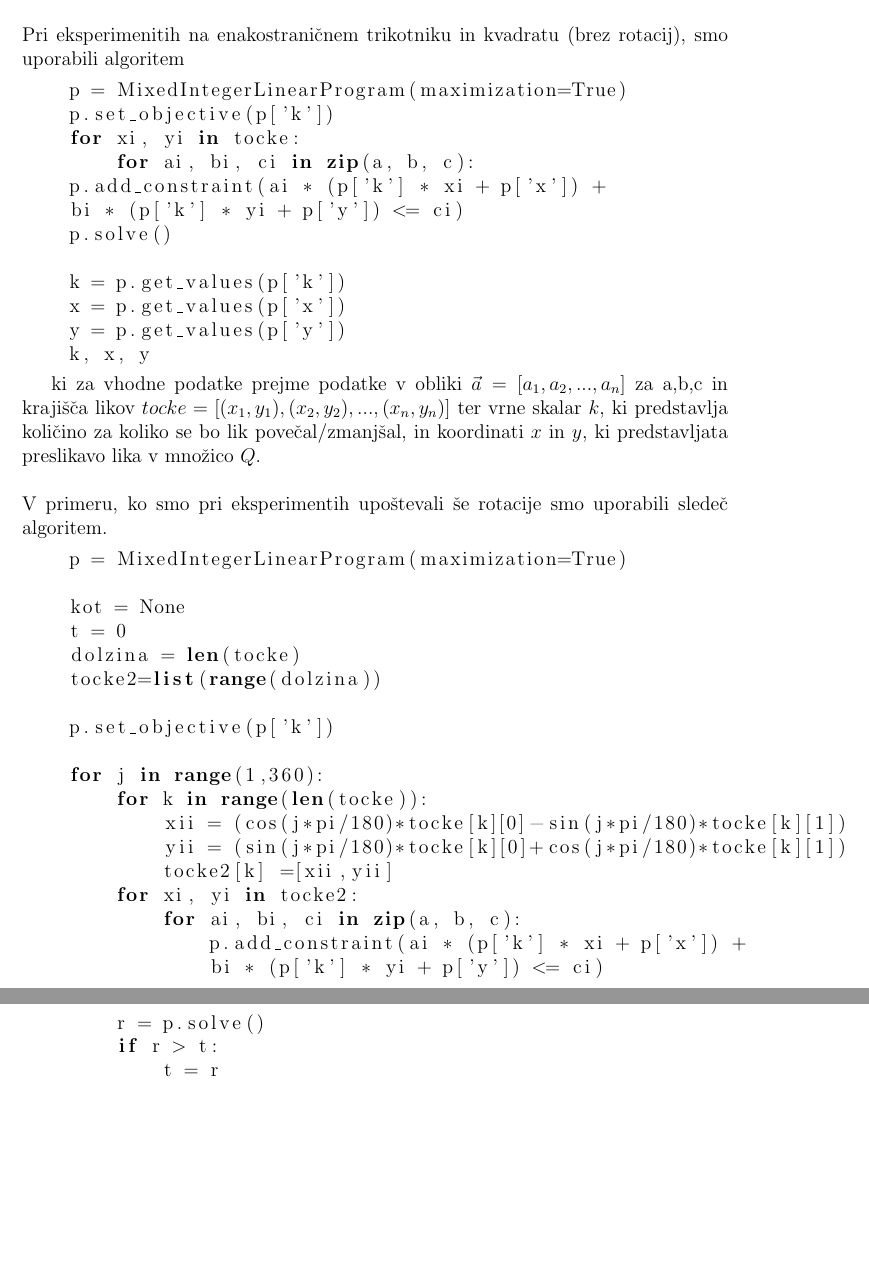
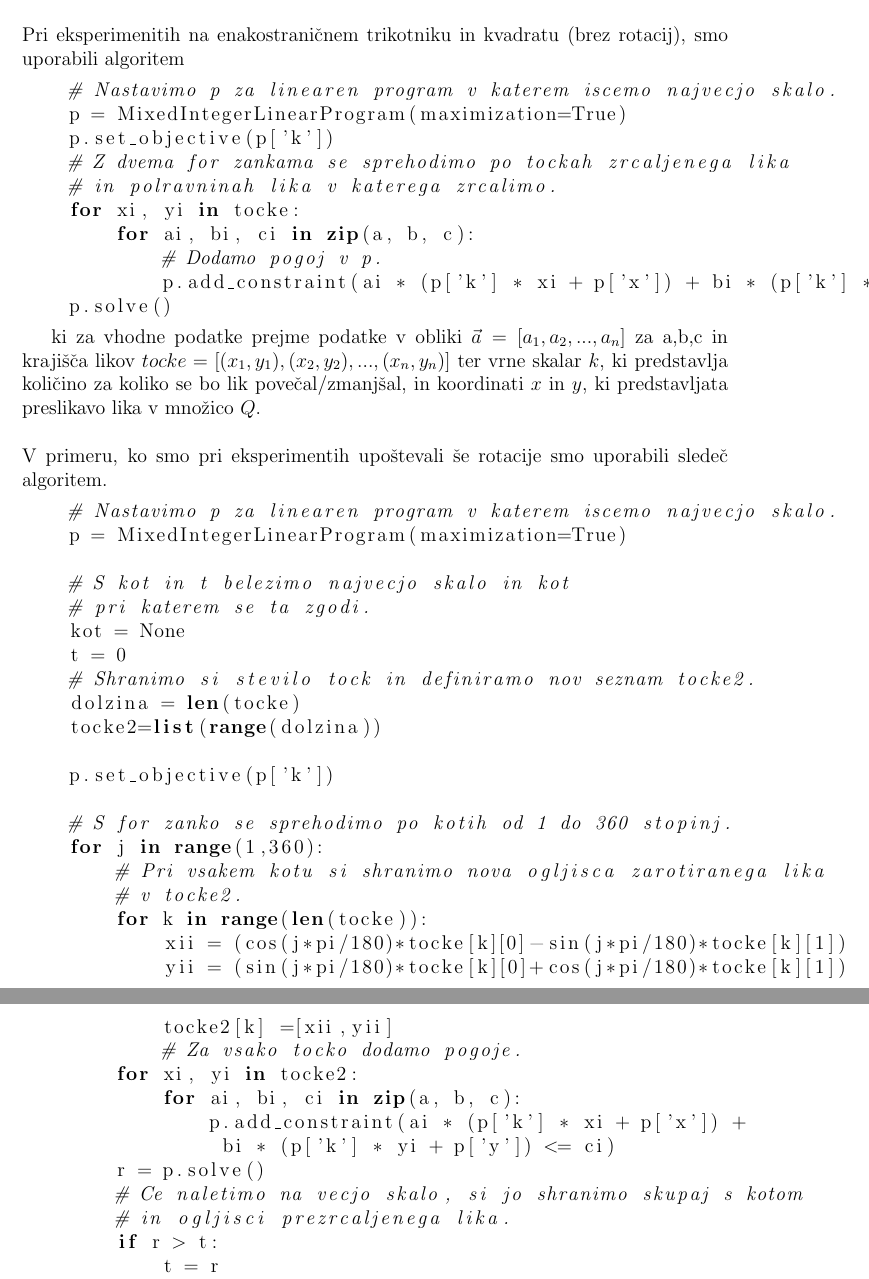
Before and after one commit to jasapozne/Convex-inside-convex, a LaTeX document (poročilo/poročilo.tex): two parts of pages 4 and 5 of 8 before the commit and two parts of pages 4 and 5 of 9 after it, joined at a grey line, cut so that both start at the same text, the shorter picture padded with empty space. Compiled offline with pdfLaTeX.

Commit message:
Dodal še komentarje algoritmov

```diff
--- a/poročilo/poročilo.tex
+++ b/poročilo/poročilo.tex
@@ -117,18 +117,16 @@ Tako je bil cilj naših eksperimentov najti tak že v naprej natančno določen
 \\~\\
 Pri eksperimenitih na enakostraničnem trikotniku in kvadratu (brez rotacij), smo uporabili algoritem
 \begin{lstlisting}[language=Python]
+    # Nastavimo p za linearen program v katerem iscemo najvecjo skalo.
     p = MixedIntegerLinearProgram(maximization=True)
     p.set_objective(p['k'])
+    # Z dvema for zankama se sprehodimo po tockah zrcaljenega lika
+    # in polravninah lika v katerega zrcalimo.
     for xi, yi in tocke:
         for ai, bi, ci in zip(a, b, c):
-    p.add_constraint(ai * (p['k'] * xi + p['x']) +
-    bi * (p['k'] * yi + p['y']) <= ci)
+            # Dodamo pogoj v p.
+            p.add_constraint(ai * (p['k'] * xi + p['x']) + bi * (p['k'] * yi + p['y']) <= ci)
     p.solve()
-
-    k = p.get_values(p['k'])
-    x = p.get_values(p['x'])
-    y = p.get_values(p['y'])
-    k, x, y
 \end{lstlisting}
 
 ki za vhodne podatke prejme podatke v obliki $\vec{a} = [a_1,a_2,...,a_n]$ za a,b,c in krajišča likov $tocke = [(x_1,y_1),(x_2,y_2),...,(x_n,y_n)]$
@@ -136,25 +134,35 @@ ter vrne skalar $k$, ki predstavlja količino za koliko se bo lik povečal/zmanj
 \\~\\
 V primeru, ko smo pri eksperimentih upoštevali še rotacije smo uporabili sledeč algoritem.
 \begin{lstlisting}[language=Python]
+    # Nastavimo p za linearen program v katerem iscemo najvecjo skalo.
     p = MixedIntegerLinearProgram(maximization=True)
 
+    # S kot in t belezimo najvecjo skalo in kot
+    # pri katerem se ta zgodi.
     kot = None
     t = 0
+    # Shranimo si stevilo tock in definiramo nov seznam tocke2.
     dolzina = len(tocke)
     tocke2=list(range(dolzina))
 
     p.set_objective(p['k'])
 
+    # S for zanko se sprehodimo po kotih od 1 do 360 stopinj.
     for j in range(1,360):
+        # Pri vsakem kotu si shranimo nova ogljisca zarotiranega lika
+        # v tocke2.
         for k in range(len(tocke)):
             xii = (cos(j*pi/180)*tocke[k][0]-sin(j*pi/180)*tocke[k][1])
             yii = (sin(j*pi/180)*tocke[k][0]+cos(j*pi/180)*tocke[k][1])
             tocke2[k] =[xii,yii]
+            # Za vsako tocko dodamo pogoje.
         for xi, yi in tocke2:
             for ai, bi, ci in zip(a, b, c):
                 p.add_constraint(ai * (p['k'] * xi + p['x']) +
                  bi * (p['k'] * yi + p['y']) <= ci)
         r = p.solve()
+        # Ce naletimo na vecjo skalo, si jo shranimo skupaj s kotom
+        # in ogljisci prezrcaljenega lika.
         if r > t:
             t = r
             kot = j
```
Also changed, not shown: poročilo/poročilo.pdf, poročilo/poročilo.tex (13 more changed lines). Lines whose indentation alone changed are shown as unchanged.
